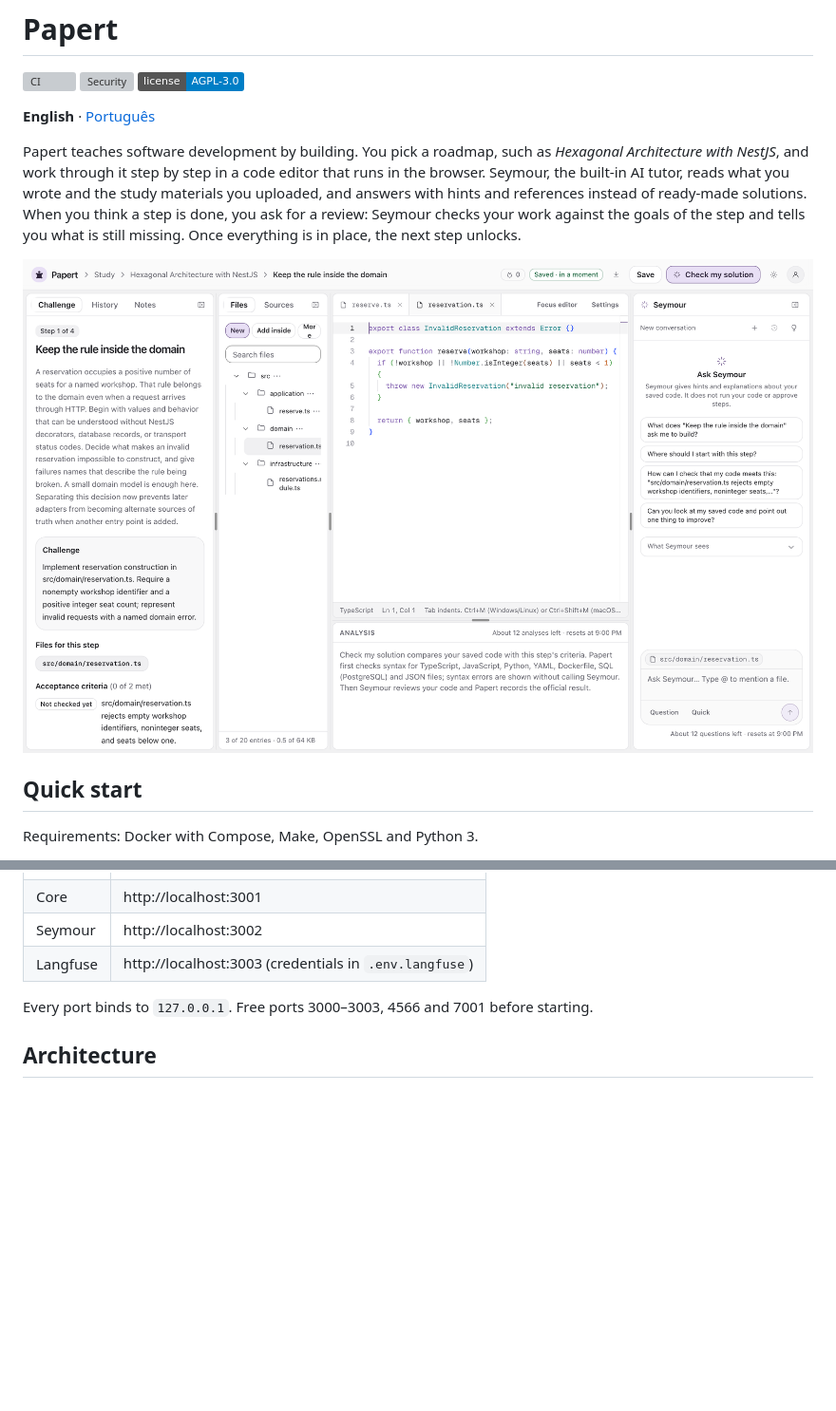
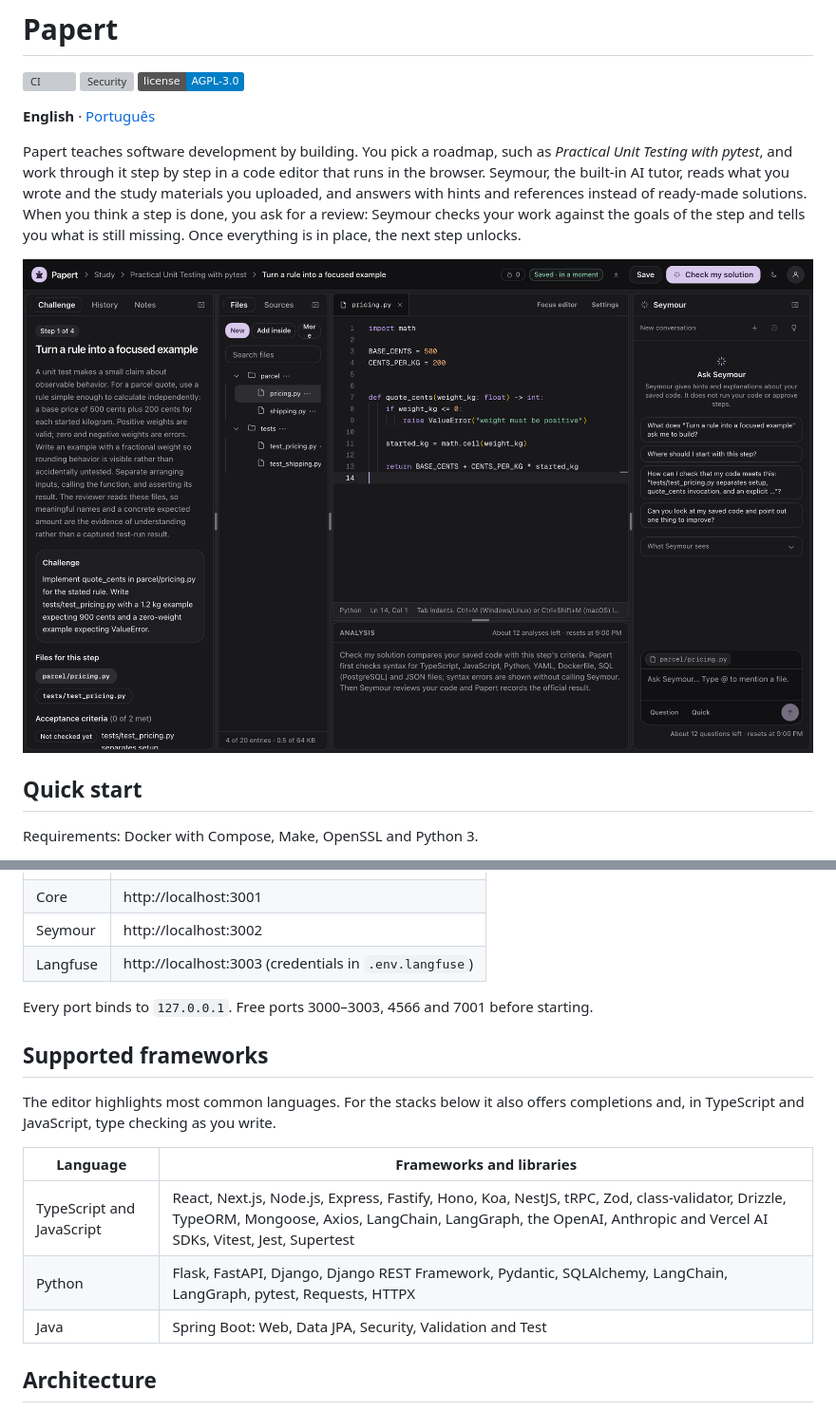
Before and after one commit to cauasturaro/Papert, a Markdown page: README.md, 2 parts joined by grey strips. Shown at 95% size. Rendered like a GitHub page; pictures changed too: docs/images/workspace.png; badges without logos; blank space fills up the shorter version; grey boxes are pictures that could not be loaded.

```diff
--- a/README.md
+++ b/README.md
@@ -6,8 +6,8 @@
 
 **English** · [Português](README.pt-BR.md)
 
-Papert teaches software development by building. You pick a roadmap, such as *Hexagonal
-Architecture with NestJS*, and work through it step by step in a code editor that runs in the
+Papert teaches software development by building. You pick a roadmap, such as *Practical Unit
+Testing with pytest*, and work through it step by step in a code editor that runs in the
 browser. Seymour, the built-in AI tutor, reads what you wrote and the study materials you
 uploaded, and answers with hints and references instead of ready-made solutions. When you
 think a step is done, you ask for a review: Seymour checks your work against the goals of the
@@ -63,6 +63,17 @@ make up-apps
 
 Every port binds to `127.0.0.1`. Free ports 3000–3003, 4566 and 7001 before starting.
 
+## Supported frameworks
+
+The editor highlights most common languages. For the stacks below it also offers completions
+and, in TypeScript and JavaScript, type checking as you write.
+
+| Language | Frameworks and libraries |
+| --- | --- |
+| TypeScript and JavaScript | React, Next.js, Node.js, Express, Fastify, Hono, Koa, NestJS, tRPC, Zod, class-validator, Drizzle, TypeORM, Mongoose, Axios, LangChain, LangGraph, the OpenAI, Anthropic and Vercel AI SDKs, Vitest, Jest, Supertest |
+| Python | Flask, FastAPI, Django, Django REST Framework, Pydantic, SQLAlchemy, LangChain, LangGraph, pytest, Requests, HTTPX |
+| Java | Spring Boot: Web, Data JPA, Security, Validation and Test |
+
 ## Architecture
 
 ![Architecture: Web, Core, Seymour and Ingestion around SQS, S3, PostgreSQL and DynamoDB](docs/images/architecture.png)
```
Also changed, not shown: README.pt-BR.md (+13 -1 lines), docs/images/analysis.png (deleted).
